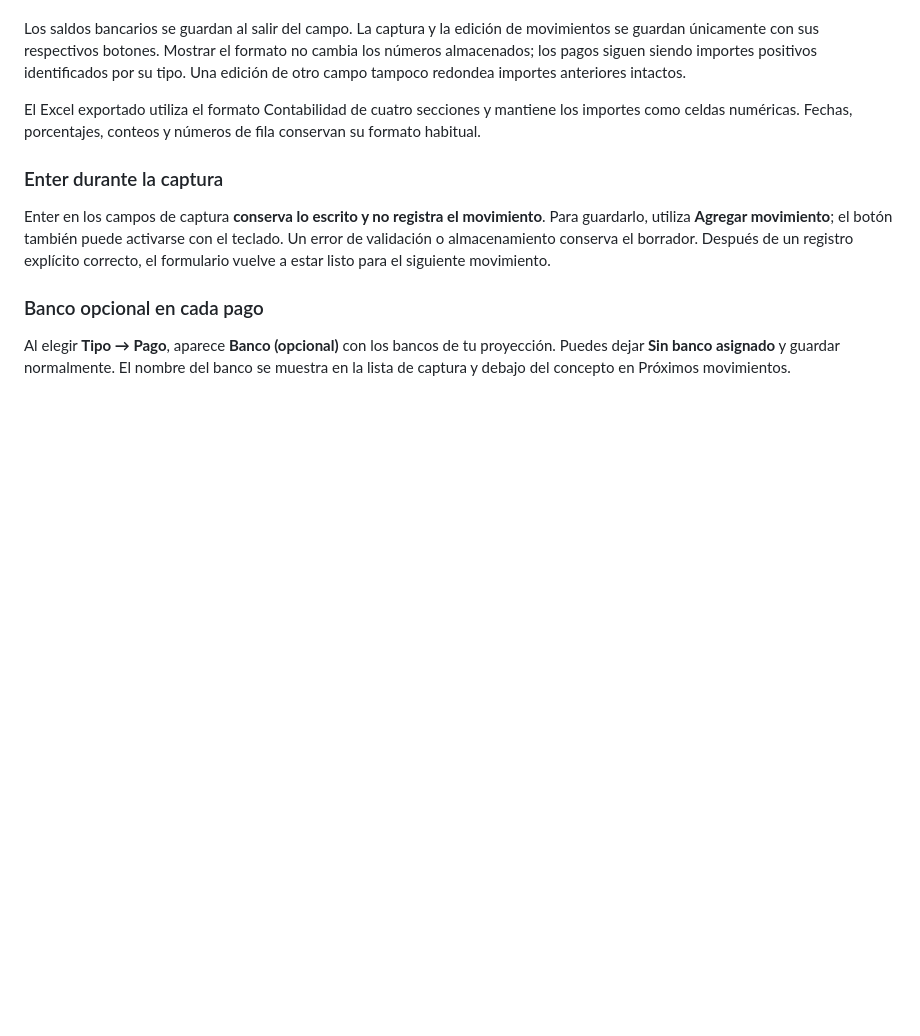
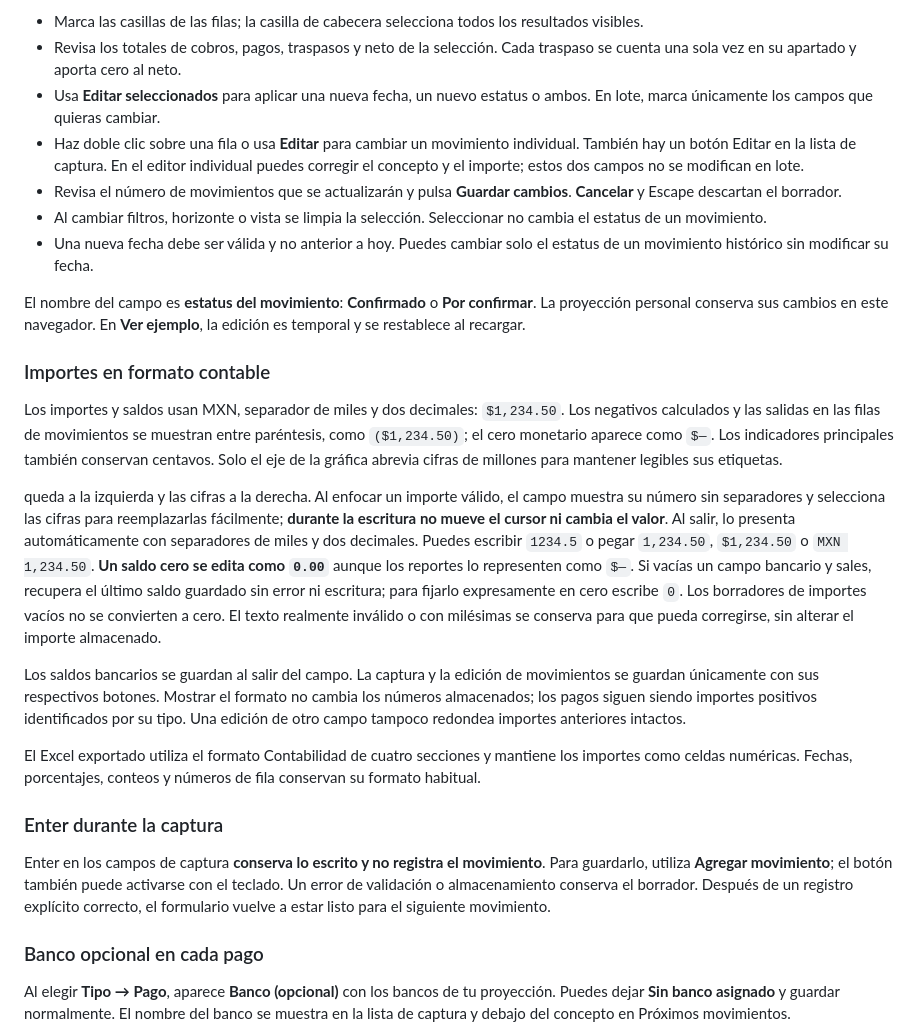
Before and after one commit to Gusvann/control-tesoreria-demo, a Markdown page: README.md, the part around one of its changes. Rendered like a GitHub page; blank space fills up the shorter version.

```diff
--- a/README.md
+++ b/README.md
@@ -70,3 +123,18 @@ En captura, edición, duplicación y saldos bancarios, el símbolo `$` queda a l
+- Marca las casillas de las filas; la casilla de cabecera selecciona todos los resultados visibles.
+- Revisa los totales de cobros, pagos, traspasos y neto de la selección. Cada traspaso se cuenta una sola vez en su apartado y aporta cero al neto.
+- Usa **Editar seleccionados** para aplicar una nueva fecha, un nuevo estatus o ambos. En lote, marca únicamente los campos que quieras cambiar.
+- Haz doble clic sobre una fila o usa **Editar** para cambiar un movimiento individual. También hay un botón Editar en la lista de captura. En el editor individual puedes corregir el concepto y el importe; estos dos campos no se modifican en lote.
+- Revisa el número de movimientos que se actualizarán y pulsa **Guardar cambios**. **Cancelar** y Escape descartan el borrador.
+- Al cambiar filtros, horizonte o vista se limpia la selección. Seleccionar no cambia el estatus de un movimiento.
+- Una nueva fecha debe ser válida y no anterior a hoy. Puedes cambiar solo el estatus de un movimiento histórico sin modificar su fecha.
+
+El nombre del campo es **estatus del movimiento**: **Confirmado** o **Por confirmar**. La proyección personal conserva sus cambios en este navegador. En **Ver ejemplo**, la edición es temporal y se restablece al recargar.
+
+### Importes en formato contable
+
+Los importes y saldos usan MXN, separador de miles y dos decimales: `$1,234.50`. Los negativos calculados y las salidas en las filas de movimientos se muestran entre paréntesis, como `($1,234.50)`; el cero monetario aparece como `$—`. Los indicadores principales también conservan centavos. Solo el eje de la gráfica abrevia cifras de millones para mantener legibles sus etiquetas.
+
+ queda a la izquierda y las cifras a la derecha. Al enfocar un importe válido, el campo muestra su número sin separadores y selecciona las cifras para reemplazarlas fácilmente; **durante la escritura no mueve el cursor ni cambia el valor**. Al salir, lo presenta automáticamente con separadores de miles y dos decimales. Puedes escribir `1234.5` o pegar `1,234.50`, `$1,234.50` o `MXN 1,234.50`. **Un saldo cero se edita como `0.00`** aunque los reportes lo representen como `$—`. Si vacías un campo bancario y sales, recupera el último saldo guardado sin error ni escritura; para fijarlo expresamente en cero escribe `0`. Los borradores de importes vacíos no se convierten a cero. El texto realmente inválido o con milésimas se conserva para que pueda corregirse, sin alterar el importe almacenado.
 
 Los saldos bancarios se guardan al salir del campo. La captura y la edición de movimientos se guardan únicamente con sus respectivos botones. Mostrar el formato no cambia los números almacenados; los pagos siguen siendo importes positivos identificados por su tipo. Una edición de otro campo tampoco redondea importes anteriores intactos.
 
```
Also changed, not shown: other parts of README.md (+54 -1 lines).
